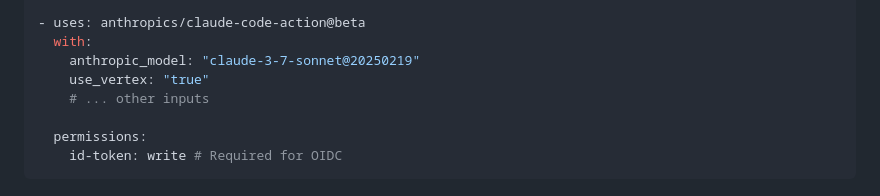
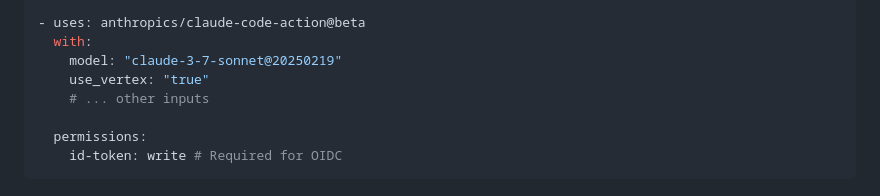
Before and after one commit to zzhewei/claude-code-for-gitlab, a Markdown page: README.md, the part around the change. Drawn GitHub-style.

Commit message:
Update README example to use model parameter instead of anthropic_model

```diff
--- a/README.md
+++ b/README.md
@@ -348,7 +348,7 @@ Both AWS Bedrock and GCP Vertex AI require OIDC authentication.
 
 - uses: anthropics/claude-code-action@beta
   with:
-    anthropic_model: "claude-3-7-sonnet@20250219"
+    model: "claude-3-7-sonnet@20250219"
     use_vertex: "true"
     # ... other inputs
 
```
